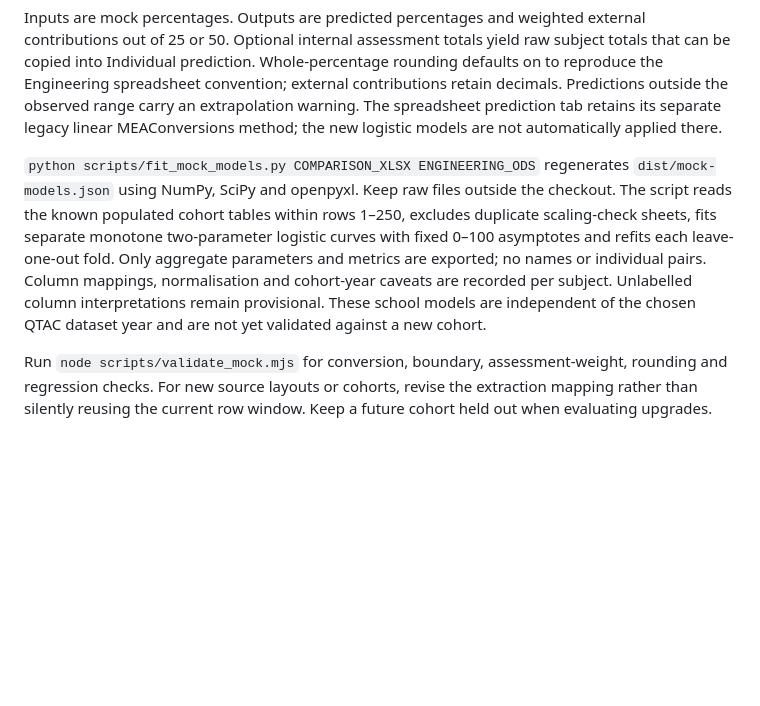
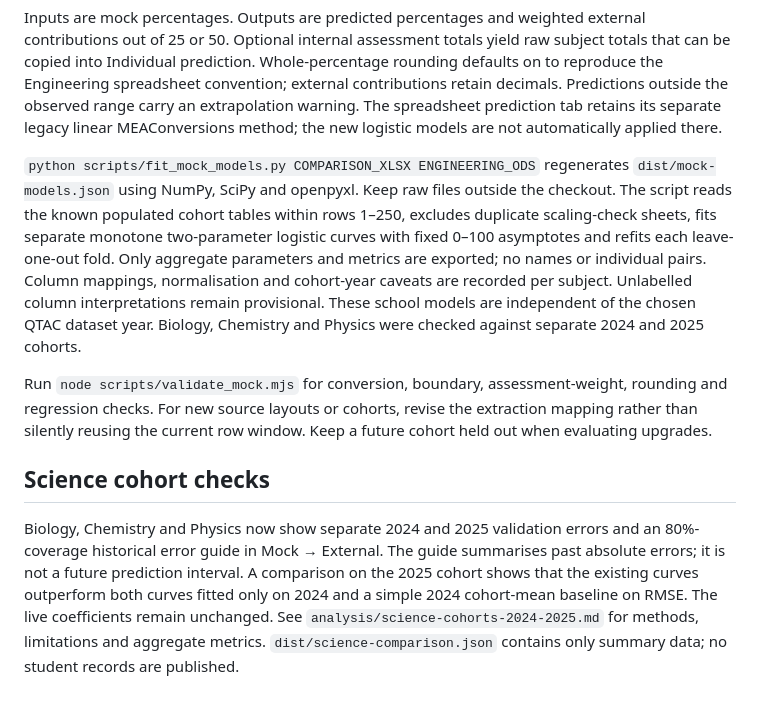
Before and after one commit to depritchard82/atar-studio, a Markdown page: README.md, the part around the change. Rendered like a GitHub page; blank space fills up the shorter version.

Commit message:
Document science cohort validation

```diff
--- a/README.md
+++ b/README.md
@@ -44,6 +44,10 @@ The Mock → External tab contains ten enabled subject-specific logistic convers
 
 Inputs are mock percentages. Outputs are predicted percentages and weighted external contributions out of 25 or 50. Optional internal assessment totals yield raw subject totals that can be copied into Individual prediction. Whole-percentage rounding defaults on to reproduce the Engineering spreadsheet convention; external contributions retain decimals. Predictions outside the observed range carry an extrapolation warning. The spreadsheet prediction tab retains its separate legacy linear MEAConversions method; the new logistic models are not automatically applied there.
 
-`python scripts/fit_mock_models.py COMPARISON_XLSX ENGINEERING_ODS` regenerates `dist/mock-models.json` using NumPy, SciPy and openpyxl. Keep raw files outside the checkout. The script reads the known populated cohort tables within rows 1–250, excludes duplicate scaling-check sheets, fits separate monotone two-parameter logistic curves with fixed 0–100 asymptotes and refits each leave-one-out fold. Only aggregate parameters and metrics are exported; no names or individual pairs. Column mappings, normalisation and cohort-year caveats are recorded per subject. Unlabelled column interpretations remain provisional. These school models are independent of the chosen QTAC dataset year and are not yet validated against a new cohort.
+`python scripts/fit_mock_models.py COMPARISON_XLSX ENGINEERING_ODS` regenerates `dist/mock-models.json` using NumPy, SciPy and openpyxl. Keep raw files outside the checkout. The script reads the known populated cohort tables within rows 1–250, excludes duplicate scaling-check sheets, fits separate monotone two-parameter logistic curves with fixed 0–100 asymptotes and refits each leave-one-out fold. Only aggregate parameters and metrics are exported; no names or individual pairs. Column mappings, normalisation and cohort-year caveats are recorded per subject. Unlabelled column interpretations remain provisional. These school models are independent of the chosen QTAC dataset year. Biology, Chemistry and Physics were checked against separate 2024 and 2025 cohorts.
 
 Run `node scripts/validate_mock.mjs` for conversion, boundary, assessment-weight, rounding and regression checks. For new source layouts or cohorts, revise the extraction mapping rather than silently reusing the current row window. Keep a future cohort held out when evaluating upgrades.
+
+## Science cohort checks
+
+Biology, Chemistry and Physics now show separate 2024 and 2025 validation errors and an 80%-coverage historical error guide in Mock → External. The guide summarises past absolute errors; it is not a future prediction interval. A comparison on the 2025 cohort shows that the existing curves outperform both curves fitted only on 2024 and a simple 2024 cohort-mean baseline on RMSE. The live coefficients remain unchanged. See `analysis/science-cohorts-2024-2025.md` for methods, limitations and aggregate metrics. `dist/science-comparison.json` contains only summary data; no student records are published.
```
